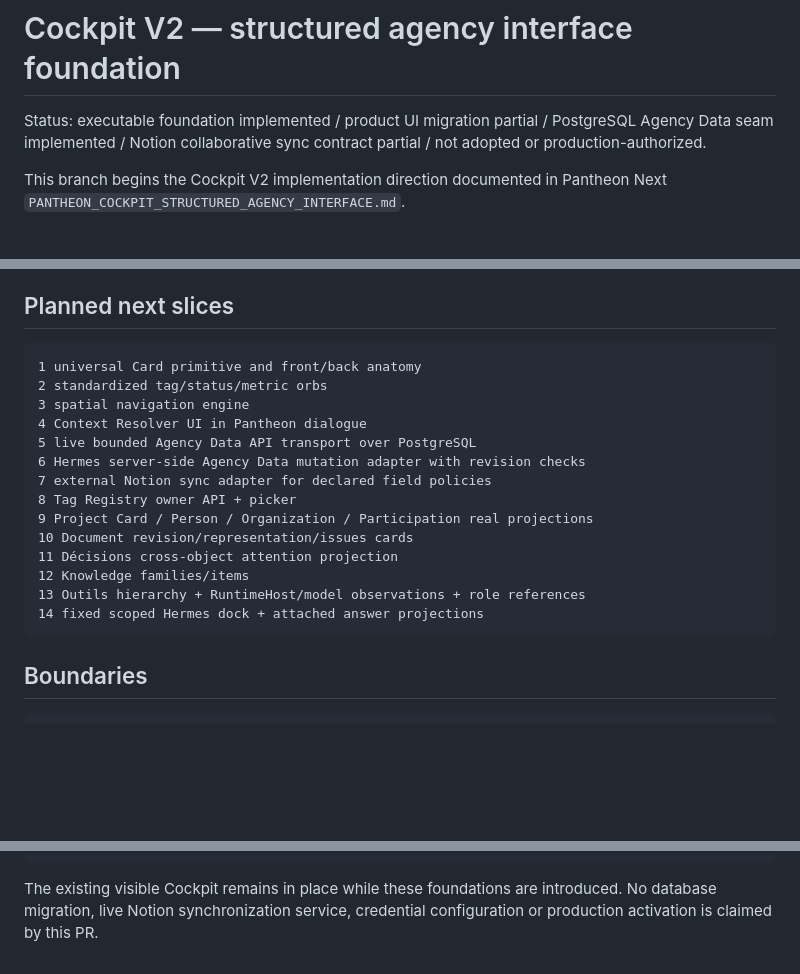
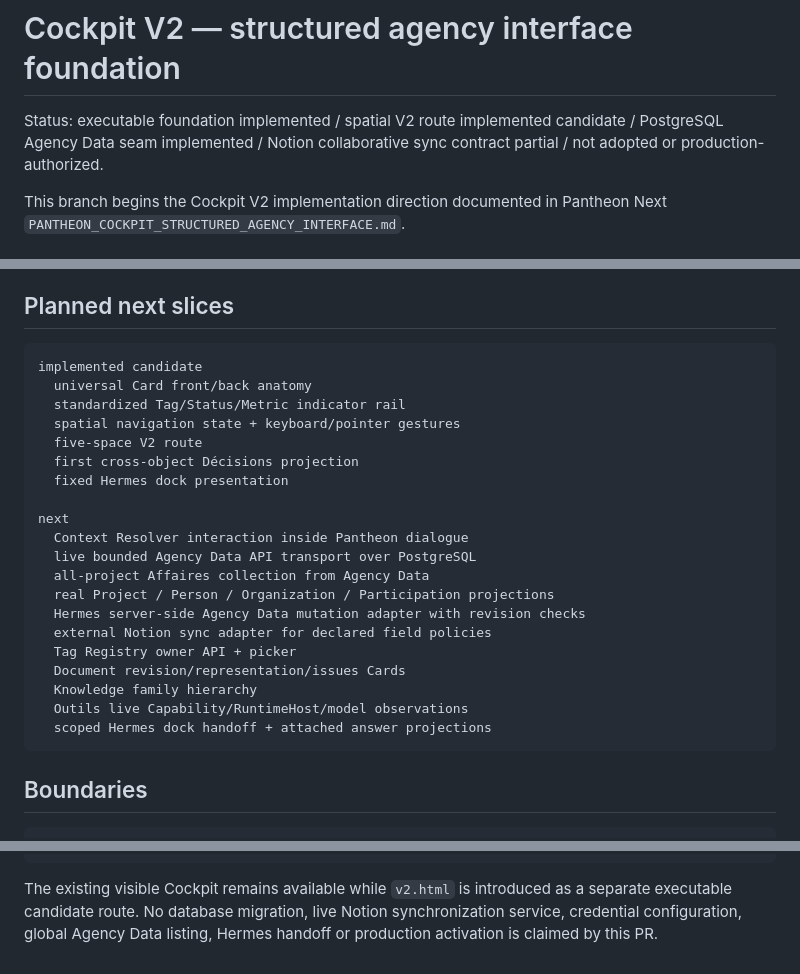
Before and after one commit to ifanjuang/pantheon-mvp, a Markdown page: docs/COCKPIT_V2_STRUCTURED_INTERFACE.md, 3 parts joined by grey strips. Drawn GitHub-style; blank space fills up the shorter version.

Commit message:
Document executable Cockpit V2 spatial card route

````diff
--- a/docs/COCKPIT_V2_STRUCTURED_INTERFACE.md
+++ b/docs/COCKPIT_V2_STRUCTURED_INTERFACE.md
@@ -1,6 +1,6 @@
 # Cockpit V2 — structured agency interface foundation
 
-Status: executable foundation implemented / product UI migration partial / PostgreSQL Agency Data seam implemented / Notion collaborative sync contract partial / not adopted or production-authorized.
+Status: executable foundation implemented / spatial V2 route implemented candidate / PostgreSQL Agency Data seam implemented / Notion collaborative sync contract partial / not adopted or production-authorized.
 
 This branch begins the Cockpit V2 implementation direction documented in Pantheon Next `PANTHEON_COCKPIT_STRUCTURED_AGENCY_INTERFACE.md`.
 
@@ -178,20 +223,26 @@ PostgreSQL remains the system of record. Recovery compares revisions before resu
 ## Planned next slices
 
 ```text
-1 universal Card primitive and front/back anatomy
-2 standardized tag/status/metric orbs
-3 spatial navigation engine
-4 Context Resolver UI in Pantheon dialogue
-5 live bounded Agency Data API transport over PostgreSQL
-6 Hermes server-side Agency Data mutation adapter with revision checks
-7 external Notion sync adapter for declared field policies
-8 Tag Registry owner API + picker
-9 Project Card / Person / Organization / Participation real projections
-10 Document revision/representation/issues cards
-11 Décisions cross-object attention projection
-12 Knowledge families/items
-13 Outils hierarchy + RuntimeHost/model observations + role references
-14 fixed scoped Hermes dock + attached answer projections
+implemented candidate
+  universal Card front/back anatomy
+  standardized Tag/Status/Metric indicator rail
+  spatial navigation state + keyboard/pointer gestures
+  five-space V2 route
+  first cross-object Décisions projection
+  fixed Hermes dock presentation
+
+next
+  Context Resolver interaction inside Pantheon dialogue
+  live bounded Agency Data API transport over PostgreSQL
+  all-project Affaires collection from Agency Data
+  real Project / Person / Organization / Participation projections
+  Hermes server-side Agency Data mutation adapter with revision checks
+  external Notion sync adapter for declared field policies
+  Tag Registry owner API + picker
+  Document revision/representation/issues Cards
+  Knowledge family hierarchy
+  Outils live Capability/RuntimeHost/model observations
+  scoped Hermes dock handoff + attached answer projections
 ```
 
 ## Boundaries
@@ -211,4 +262,4 @@ host observed != healthy/safe
 model discovered != task-authorized
 ```
 
-The existing visible Cockpit remains in place while these foundations are introduced. No database migration, live Notion synchronization service, credential configuration or production activation is claimed by this PR.
+The existing visible Cockpit remains available while `v2.html` is introduced as a separate executable candidate route. No database migration, live Notion synchronization service, credential configuration, global Agency Data listing, Hermes handoff or production activation is claimed by this PR.
````
Also changed, not shown: other parts of docs/COCKPIT_V2_STRUCTURED_INTERFACE.md (+45 -0 lines).
